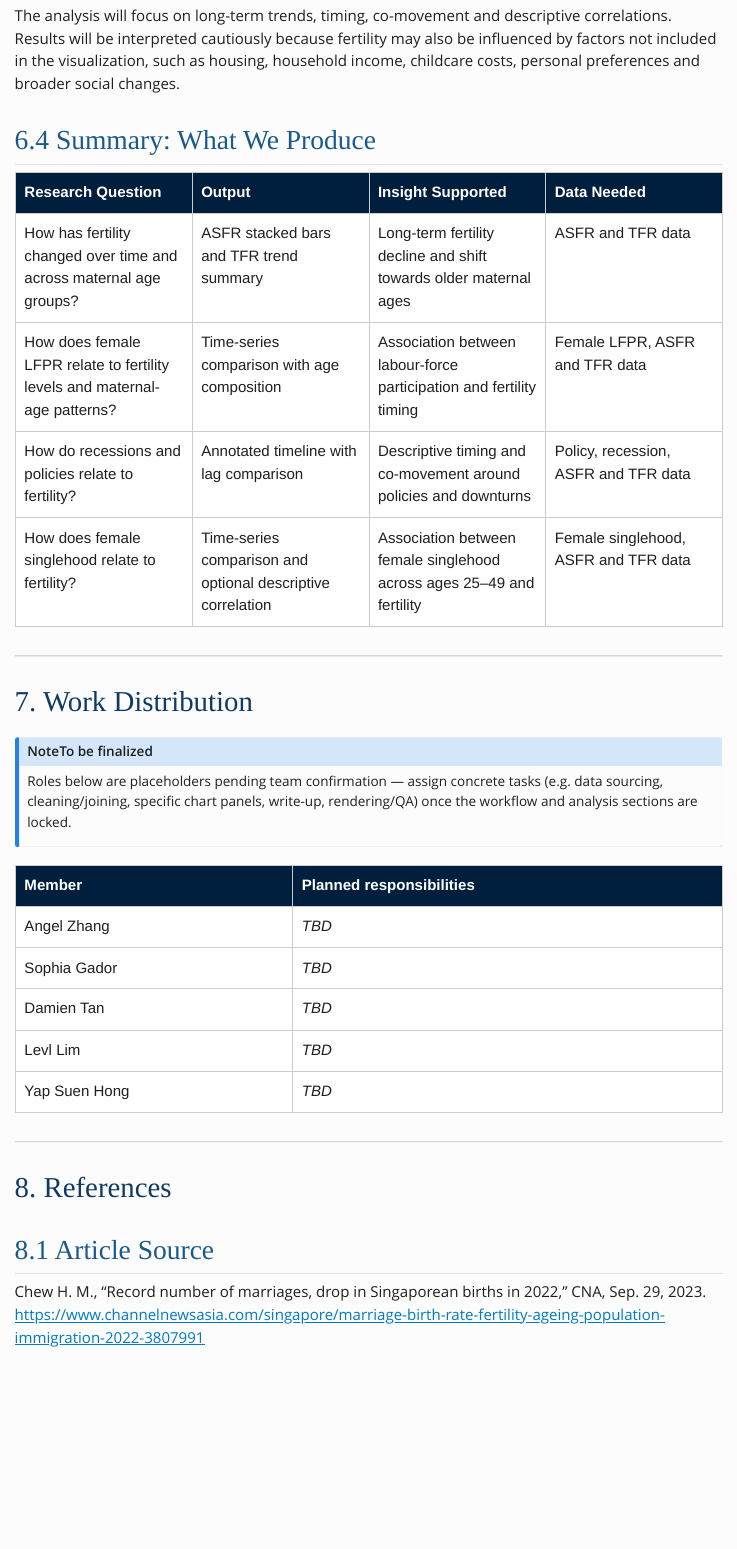
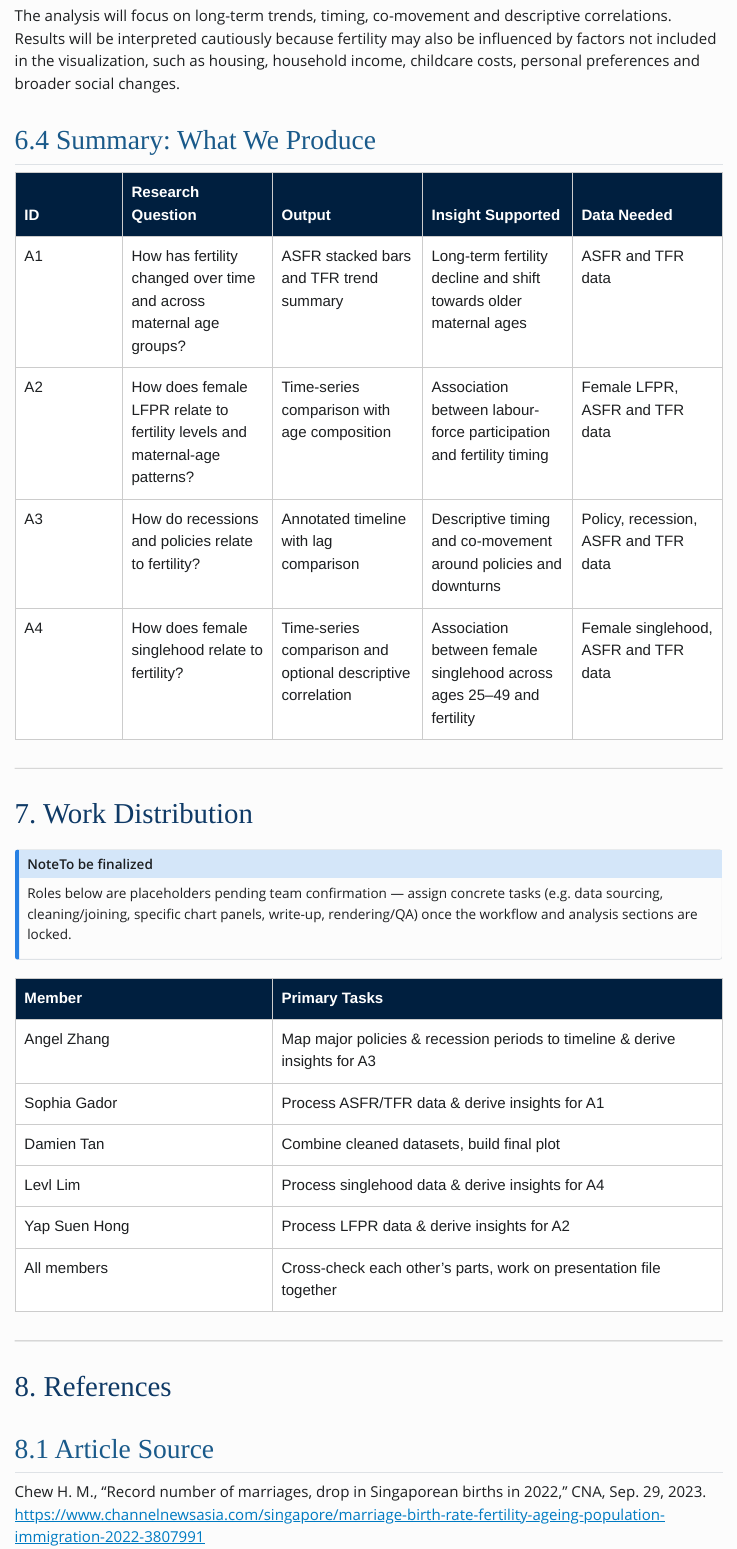
Before and after one commit to damien6769/Data-Engineering-Assignment, a Quarto document (proposal.qmd): the page in a window 1100 px wide, from 5520 px down. The pictures show the output file proposal.html that the author committed with the source, opened offline; Quarto's library style sheets are replaced by a plain one without menus.

Commit message:
added work dist

```diff
--- a/proposal.qmd
+++ b/proposal.qmd
@@ -628,12 +628,12 @@ The analysis will focus on long-term trends, timing, co-movement and descriptive
 ## 6.4 Summary: What We Produce
 
 ::: custom-table
-| Research Question | Output | Insight Supported | Data Needed |
-|----|----|----|----|
-| How has fertility changed over time and across maternal age groups? | ASFR stacked bars and TFR trend summary | Long-term fertility decline and shift towards older maternal ages | ASFR and TFR data |
-| How does female LFPR relate to fertility levels and maternal-age patterns? | Time-series comparison with age composition | Association between labour-force participation and fertility timing | Female LFPR, ASFR and TFR data |
-| How do recessions and policies relate to fertility? | Annotated timeline with lag comparison | Descriptive timing and co-movement around policies and downturns | Policy, recession, ASFR and TFR data |
-| How does female singlehood relate to fertility? | Time-series comparison and optional descriptive correlation | Association between female singlehood across ages 25–49 and fertility | Female singlehood, ASFR and TFR data |
+| ID | Research Question | Output | Insight Supported | Data Needed |
+|---|----|----|----|----|
+|A1| How has fertility changed over time and across maternal age groups? | ASFR stacked bars and TFR trend summary | Long-term fertility decline and shift towards older maternal ages | ASFR and TFR data |
+|A2| How does female LFPR relate to fertility levels and maternal-age patterns? | Time-series comparison with age composition | Association between labour-force participation and fertility timing | Female LFPR, ASFR and TFR data |
+|A3| How do recessions and policies relate to fertility? | Annotated timeline with lag comparison | Descriptive timing and co-movement around policies and downturns | Policy, recession, ASFR and TFR data |
+|A4| How does female singlehood relate to fertility? | Time-series comparison and optional descriptive correlation | Association between female singlehood across ages 25–49 and fertility | Female singlehood, ASFR and TFR data |
 :::
 
 ------------------------------------------------------------------------
@@ -647,13 +647,14 @@ Roles below are placeholders pending team confirmation — assign concrete tasks
 :::
 
 ::: custom-table
-| Member        | Planned responsibilities |
+| Member        | Primary Tasks |
 |---------------|--------------------------|
-| Angel Zhang   | *TBD*                    |
-| Sophia Gador  | *TBD*                    |
-| Damien Tan    | *TBD*                    |
-| Levl Lim      | *TBD*                    |
-| Yap Suen Hong | *TBD*                    |
+| Angel Zhang   |  Map major policies & recession periods to timeline & derive insights for A3                  |
+| Sophia Gador  | Process ASFR/TFR data & derive insights for A1              |
+| Damien Tan    | Combine cleaned datasets, build final plot                   |
+| Levl Lim      | Process singlehood data & derive insights for A4                  |
+| Yap Suen Hong | Process LFPR data & derive insights for A2                    |
+| All members | Cross-check each other's parts, work on presentation file together |
 :::
 
 ------------------------------------------------------------------------
```
Also changed, not shown: proposal.html.
